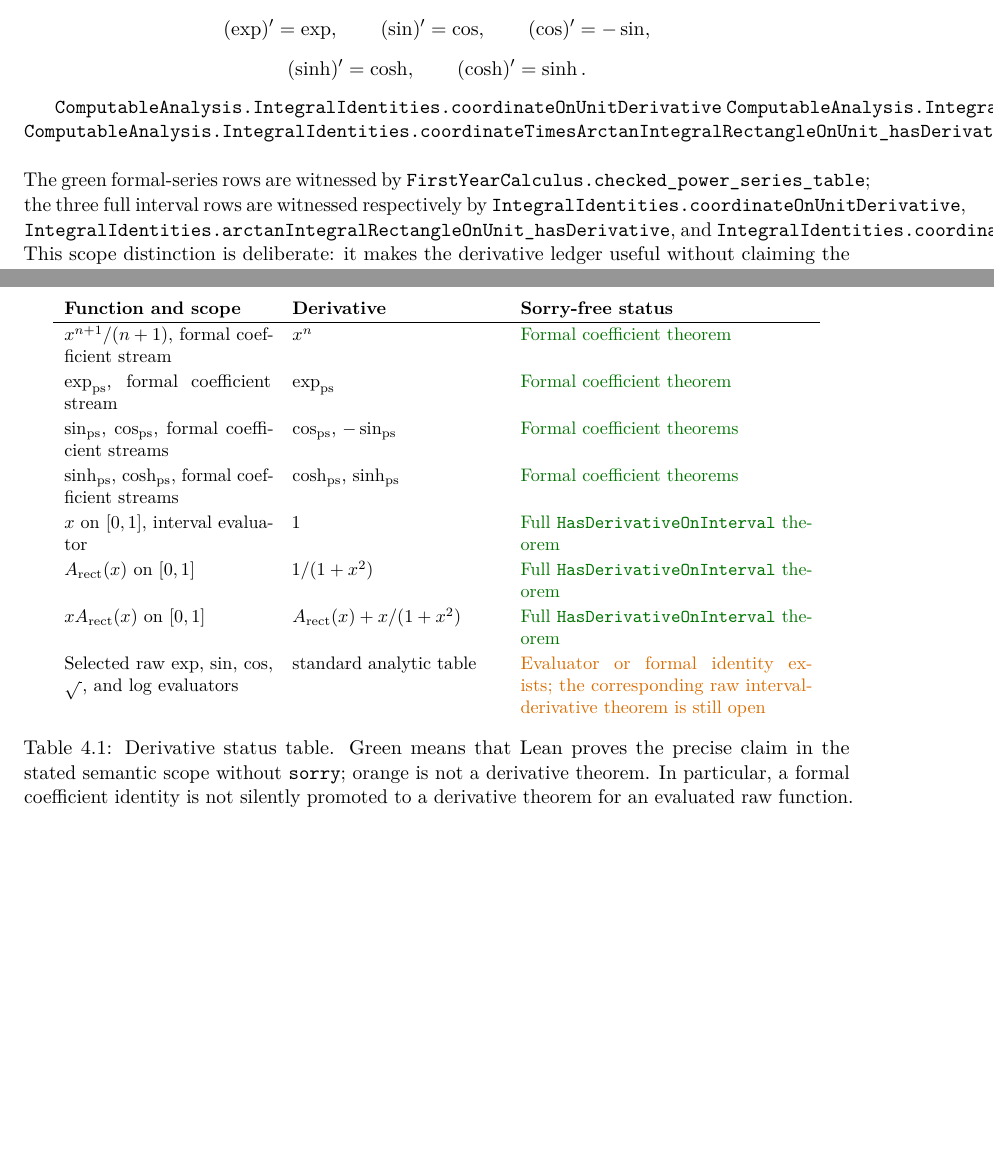
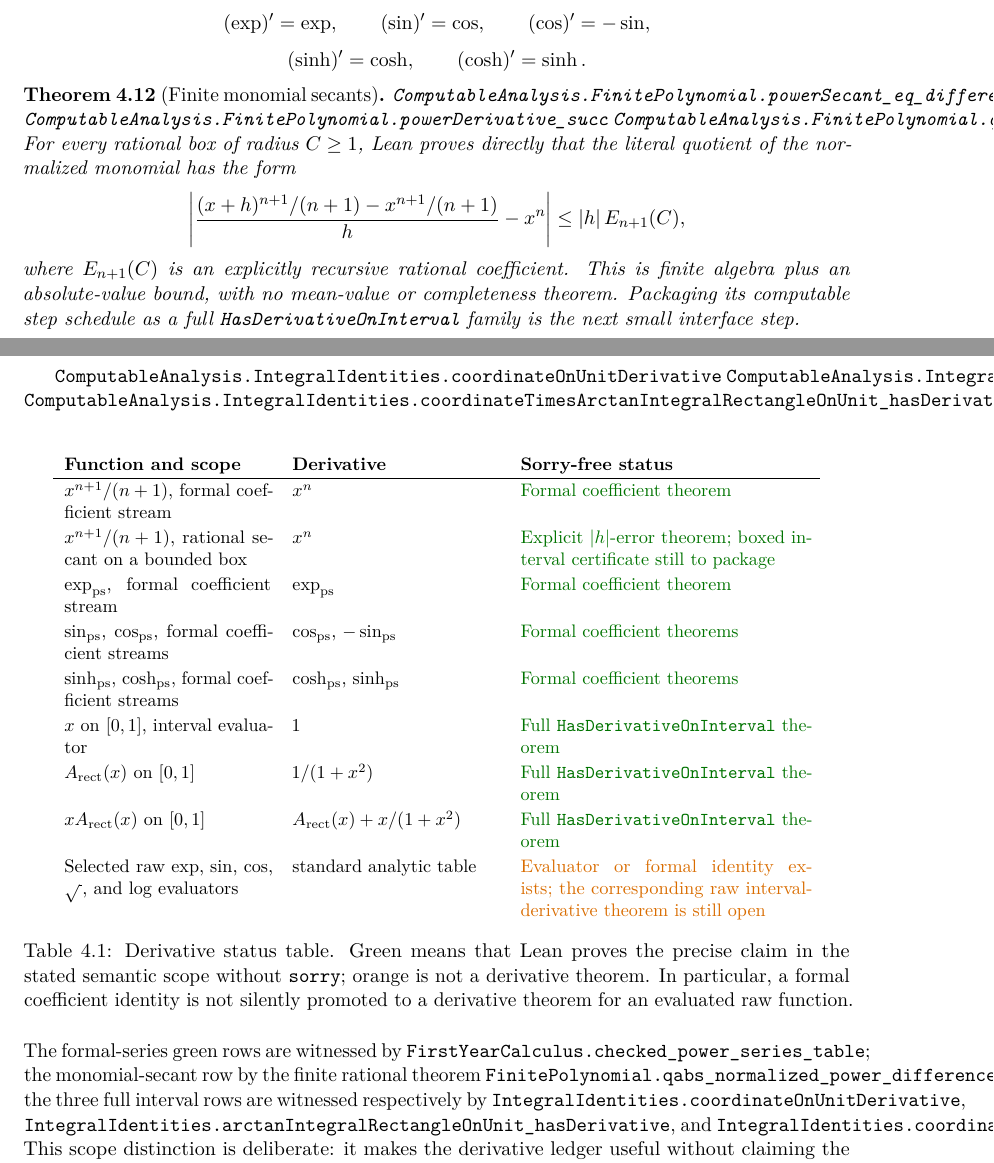
Before and after one commit to liuyao12/computable-analysis, a LaTeX thesis (blueprint/src/web.tex, which reads blueprint/src/04-infinite-series.tex): two parts of pages 54 and 55 of 78, joined at a grey line, cut so that both start at the same text, the shorter picture padded with empty space. Compiled offline with pdfLaTeX.

Commit message:
Add quantitative finite monomial secants

```diff
--- a/blueprint/src/04-infinite-series.tex
+++ b/blueprint/src/04-infinite-series.tex
@@ -675,6 +675,24 @@ formal identities:
 \]
 \end{theorem}
 
+\begin{theorem}[Finite monomial secants]
+\label{thm:finite-monomial-secants}
+\lean{ComputableAnalysis.FinitePolynomial.powerSecant_eq_differenceQuotient}
+\lean{ComputableAnalysis.FinitePolynomial.powerDerivative_succ}
+\lean{ComputableAnalysis.FinitePolynomial.qabs_normalized_power_differenceQuotient_sub_monomial_le}
+\leanok
+For every rational box of radius \(C\ge1\), Lean proves directly that the
+literal quotient of the normalized monomial has the form
+\[
+ \left|\frac{(x+h)^{n+1}/(n+1)-x^{n+1}/(n+1)}{h}-x^n\right|
+ \le |h|\,E_{n+1}(C),
+\]
+where \(E_{n+1}(C)\) is an explicitly recursive rational coefficient.
+This is finite algebra plus an absolute-value bound, with no mean-value or
+completeness theorem.  Packaging its computable step schedule as a full
+\code{HasDerivativeOnInterval} family is the next small interface step.
+\end{theorem}
+
 \lean{ComputableAnalysis.IntegralIdentities.coordinateOnUnitDerivative}
 \lean{ComputableAnalysis.IntegralIdentities.arctanIntegralRectangleOnUnit_hasDerivative}
 \lean{ComputableAnalysis.IntegralIdentities.coordinateTimesArctanIntegralRectangleOnUnit_hasDerivative}
@@ -687,6 +705,9 @@ formal identities:
 \hline
 \(x^{n+1}/(n+1)\), formal coefficient stream & \(x^n\) &
 \formallyproved{Formal coefficient theorem} \\
+\(x^{n+1}/(n+1)\), rational secant on a bounded box & \(x^n\) &
+\formallyproved{Explicit \(\lvert h\rvert\)-error theorem; boxed interval
+certificate still to package} \\
 \(\exp_{\rm ps}\), formal coefficient stream & \(\exp_{\rm ps}\) &
 \formallyproved{Formal coefficient theorem} \\
 \(\sin_{\rm ps}\), \(\cos_{\rm ps}\), formal coefficient streams &
@@ -715,9 +736,11 @@ silently promoted to a derivative theorem for an evaluated raw function.}
 \end{table}
 
 \noindent
-The green formal-series rows are witnessed by
-\code{FirstYearCalculus.checked\_power\_series\_table}; the three full
-interval rows are witnessed respectively by
+The formal-series green rows are witnessed by
+\code{FirstYearCalculus.checked\_power\_series\_table}; the monomial-secant
+row by the finite rational theorem
+\code{FinitePolynomial.qabs\_normalized\_power\_differenceQuotient\_sub\_monomial\_le};
+the three full interval rows are witnessed respectively by
 \code{IntegralIdentities.coordinateOnUnitDerivative},
 \code{IntegralIdentities.arctanIntegralRectangleOnUnit\_hasDerivative}, and
 \code{IntegralIdentities.coordinateTimesArctanIntegralRectangleOnUnit\_hasDerivative}.
```
Also changed, not shown: FORMALIZATION_GUIDE.md (+8 -0 lines), GOALS.md (+12 -0 lines), blueprint/src/08-roadmap.tex (+4 -3 lines), 2 other files.
